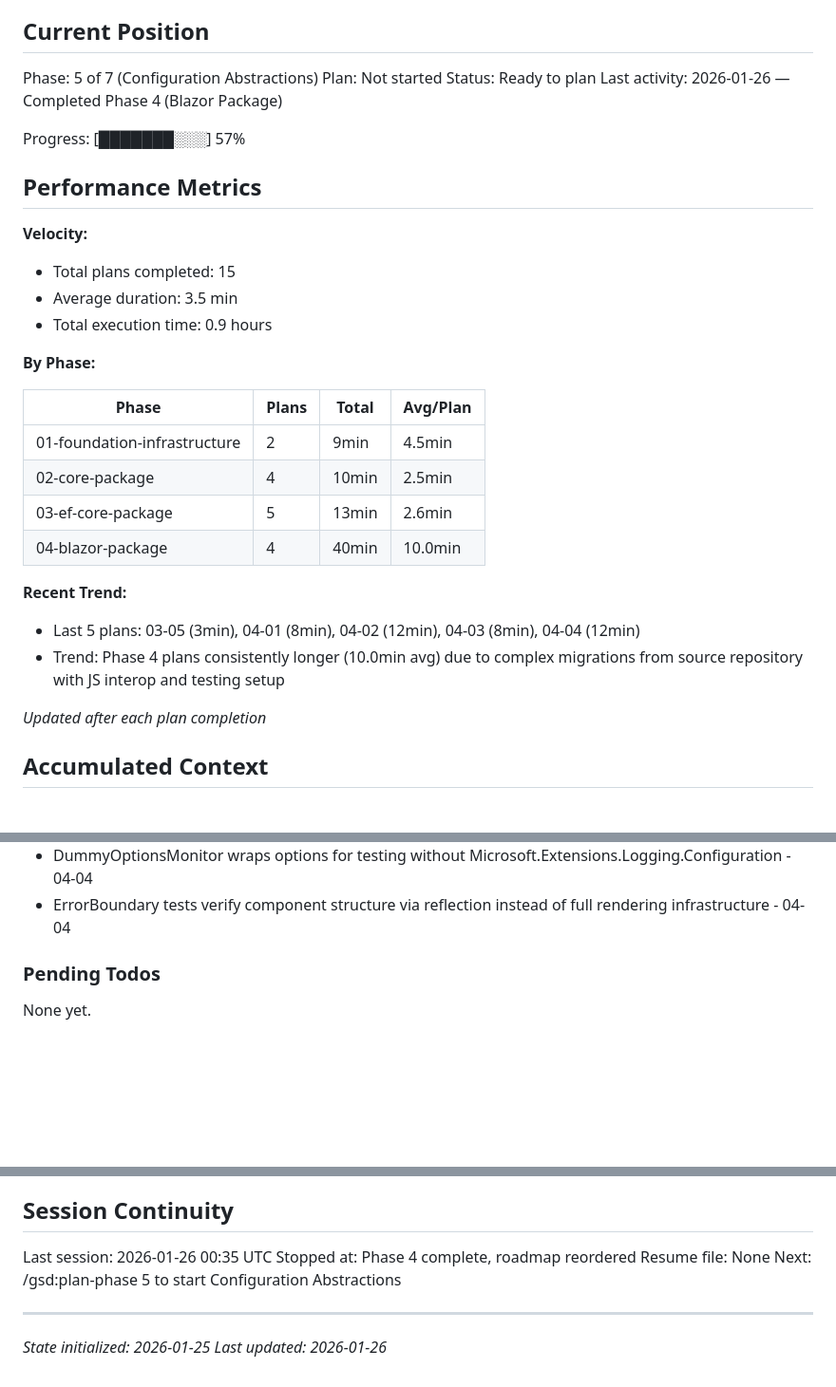
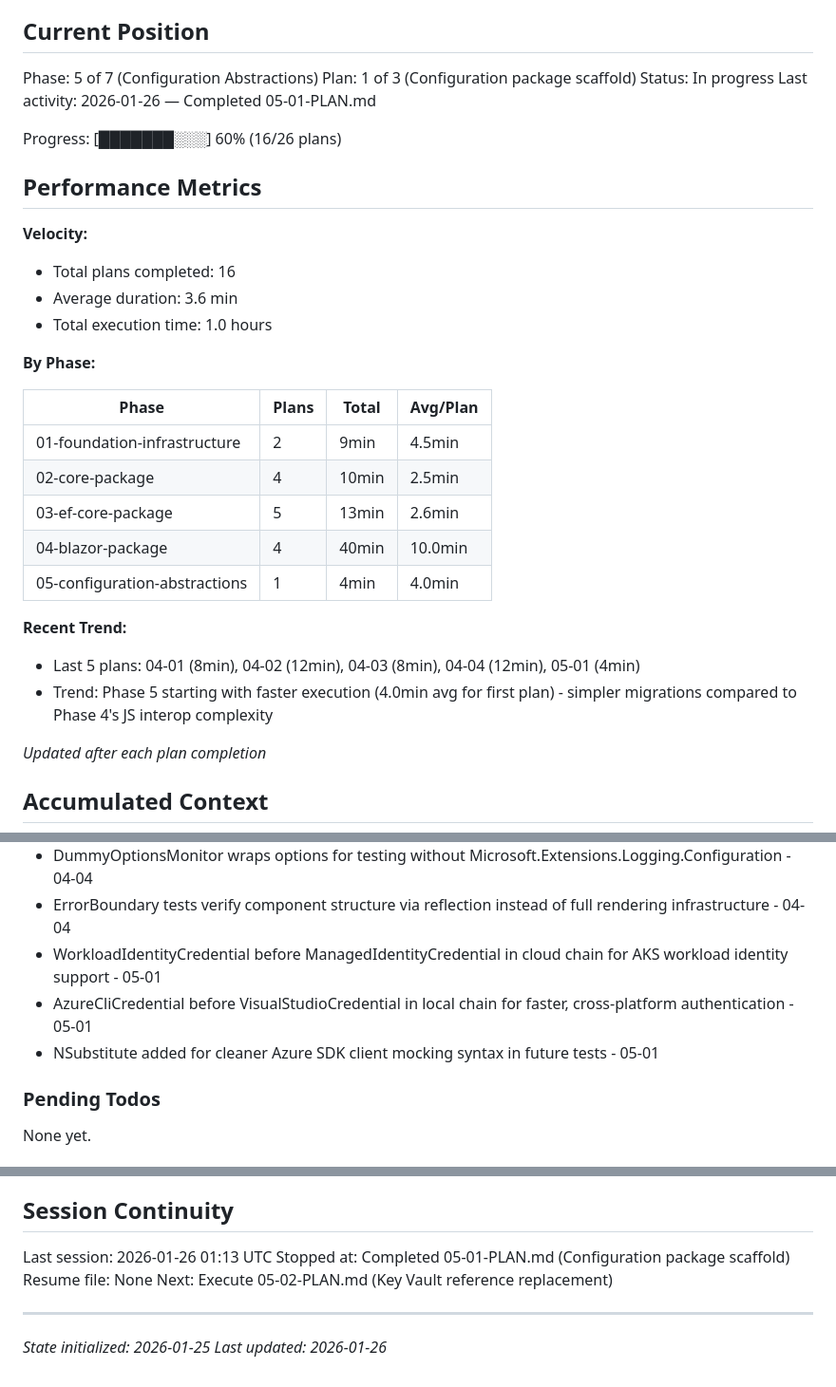
Before and after one commit to kolatts/imagile-framework, a Markdown page: .planning/STATE.md, 3 parts joined by grey strips. Shown at 95% size. Drawn GitHub-style; blank space fills up the shorter version.

Commit message:
docs(05-01): complete Configuration package scaffold plan
Tasks completed: 3/3
- Create Configuration package and add Azure dependencies
- Migrate AppTokenCredential with enhanced documentation
- Add AppTokenCredential tests

SUMMARY: .planning/phases/05-configuration-abstractions/05-01-SUMMARY.md

```diff
--- a/.planning/STATE.md
+++ b/.planning/STATE.md
@@ -10,18 +10,18 @@ See: .planning/PROJECT.md (updated 2026-01-25)
 ## Current Position
 
 Phase: 5 of 7 (Configuration Abstractions)
-Plan: Not started
-Status: Ready to plan
-Last activity: 2026-01-26 — Completed Phase 4 (Blazor Package)
+Plan: 1 of 3 (Configuration package scaffold)
+Status: In progress
+Last activity: 2026-01-26 — Completed 05-01-PLAN.md
 
-Progress: [███████░░░] 57%
+Progress: [███████░░░] 60% (16/26 plans)
 
 ## Performance Metrics
 
 **Velocity:**
-- Total plans completed: 15
-- Average duration: 3.5 min
-- Total execution time: 0.9 hours
+- Total plans completed: 16
+- Average duration: 3.6 min
+- Total execution time: 1.0 hours
 
 **By Phase:**
 
@@ -31,10 +31,11 @@ Progress: [███████░░░] 57%
 | 02-core-package | 4 | 10min | 2.5min |
 | 03-ef-core-package | 5 | 13min | 2.6min |
 | 04-blazor-package | 4 | 40min | 10.0min |
+| 05-configuration-abstractions | 1 | 4min | 4.0min |
 
 **Recent Trend:**
-- Last 5 plans: 03-05 (3min), 04-01 (8min), 04-02 (12min), 04-03 (8min), 04-04 (12min)
-- Trend: Phase 4 plans consistently longer (10.0min avg) due to complex migrations from source repository with JS interop and testing setup
+- Last 5 plans: 04-01 (8min), 04-02 (12min), 04-03 (8min), 04-04 (12min), 05-01 (4min)
+- Trend: Phase 5 starting with faster execution (4.0min avg for first plan) - simpler migrations compared to Phase 4's JS interop complexity
 
 *Updated after each plan completion*
 
@@ -103,6 +104,9 @@ Recent decisions affecting current work:
 - MockApplicationInsights tracks telemetry calls for testing components that inject IApplicationInsights - 04-04
 - DummyOptionsMonitor wraps options for testing without Microsoft.Extensions.Logging.Configuration - 04-04
 - ErrorBoundary tests verify component structure via reflection instead of full rendering infrastructure - 04-04
+- WorkloadIdentityCredential before ManagedIdentityCredential in cloud chain for AKS workload identity support - 05-01
+- AzureCliCredential before VisualStudioCredential in local chain for faster, cross-platform authentication - 05-01
+- NSubstitute added for cleaner Azure SDK client mocking syntax in future tests - 05-01
 
 ### Pending Todos
 
@@ -119,10 +123,10 @@ None yet.
 
 ## Session Continuity
 
-Last session: 2026-01-26 00:35 UTC
-Stopped at: Phase 4 complete, roadmap reordered
+Last session: 2026-01-26 01:13 UTC
+Stopped at: Completed 05-01-PLAN.md (Configuration package scaffold)
 Resume file: None
-Next: /gsd:plan-phase 5 to start Configuration Abstractions
+Next: Execute 05-02-PLAN.md (Key Vault reference replacement)
 
 ---
 *State initialized: 2026-01-25*
```
Also changed, not shown: 1 other file.
